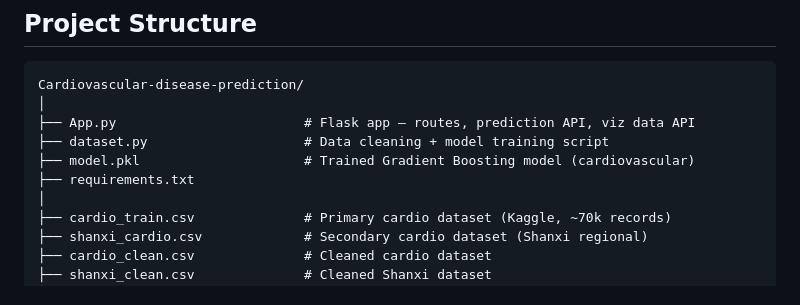
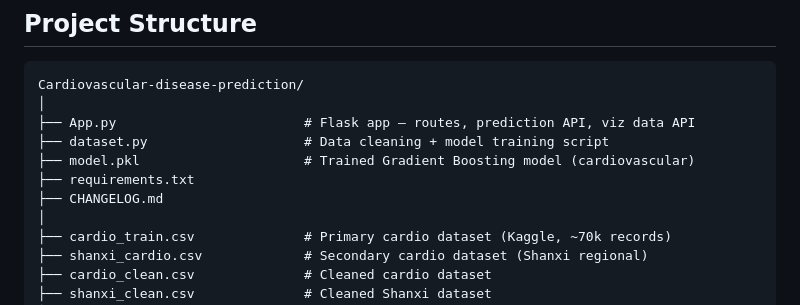
Before and after one commit to yakew7/Cardiovascular-disease-prediction, a Markdown page: README.md, the part around the change. GitHub-like rendering.

Commit message:
Add CHANGELOG.md to project structure

```diff
--- a/README.md
+++ b/README.md
@@ -76,6 +76,7 @@ Cardiovascular-disease-prediction/
 ├── dataset.py                    # Data cleaning + model training script
 ├── model.pkl                     # Trained Gradient Boosting model (cardiovascular)
 ├── requirements.txt
+├── CHANGELOG.md
 │
 ├── cardio_train.csv              # Primary cardio dataset (Kaggle, ~70k records)
 ├── shanxi_cardio.csv             # Secondary cardio dataset (Shanxi regional)
```
